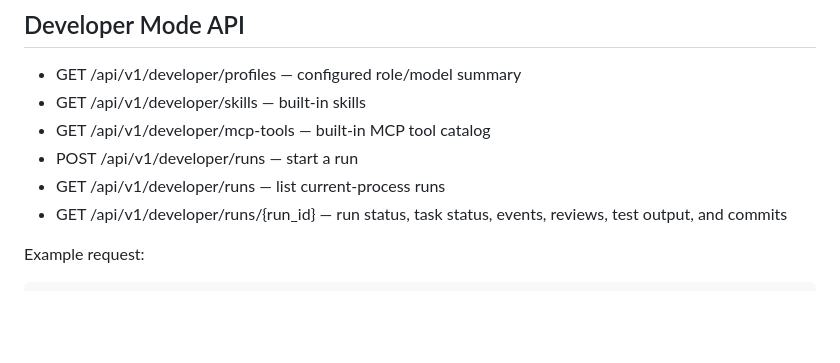
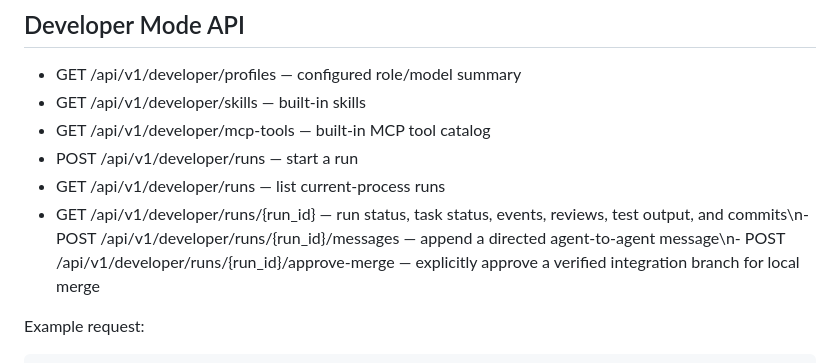
Before and after one commit to freecad1211/masterclaw, a Markdown page: README.md, the part around the change. GitHub-like rendering; blank space fills up the shorter version.

Commit message:
docs: add agent messaging and merge approval endpoints

```diff
--- a/README.md
+++ b/README.md
@@ -43,7 +43,7 @@ Per-role overrides use FORGECLAW_AGENT_<ROLE>_BASE_URL, _API_KEY, and _MODEL. Su
 - GET /api/v1/developer/mcp-tools — built-in MCP tool catalog
 - POST /api/v1/developer/runs — start a run
 - GET /api/v1/developer/runs — list current-process runs
-- GET /api/v1/developer/runs/{run_id} — run status, task status, events, reviews, test output, and commits
+- GET /api/v1/developer/runs/{run_id} — run status, task status, events, reviews, test output, and commits\n- POST /api/v1/developer/runs/{run_id}/messages — append a directed agent-to-agent message\n- POST /api/v1/developer/runs/{run_id}/approve-merge — explicitly approve a verified integration branch for local merge
 
 Example request:
 
```
